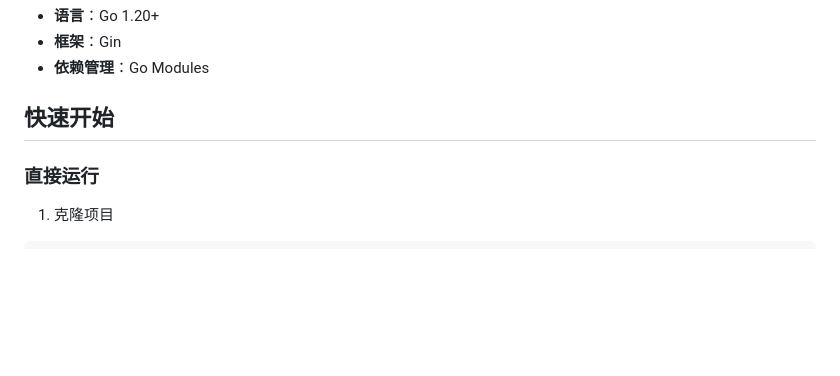
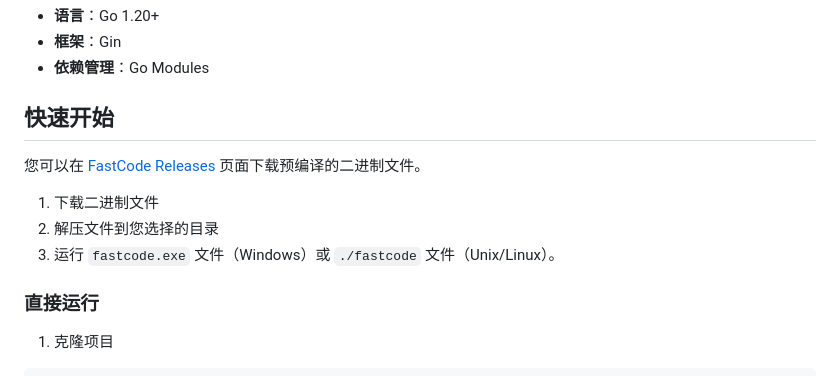
Before and after one commit to TBeduCN/FastCode, a Markdown page: README.md, the part around the change. Rendered like a GitHub page; blank space fills up the shorter version.

Commit message:
准备发布 v1.0.0

```diff
--- a/README.md
+++ b/README.md
@@ -28,6 +28,12 @@
 - **依赖管理**：Go Modules
 
 ## 快速开始
+
+您可以在 [FastCode Releases](https://github.com/TBeduCN/FastCode/releases) 页面下载预编译的二进制文件。
+
+1. 下载二进制文件
+2. 解压文件到您选择的目录
+3. 运行 `fastcode.exe` 文件（Windows）或 `./fastcode` 文件（Unix/Linux）。
 
 ### 直接运行
 
```
